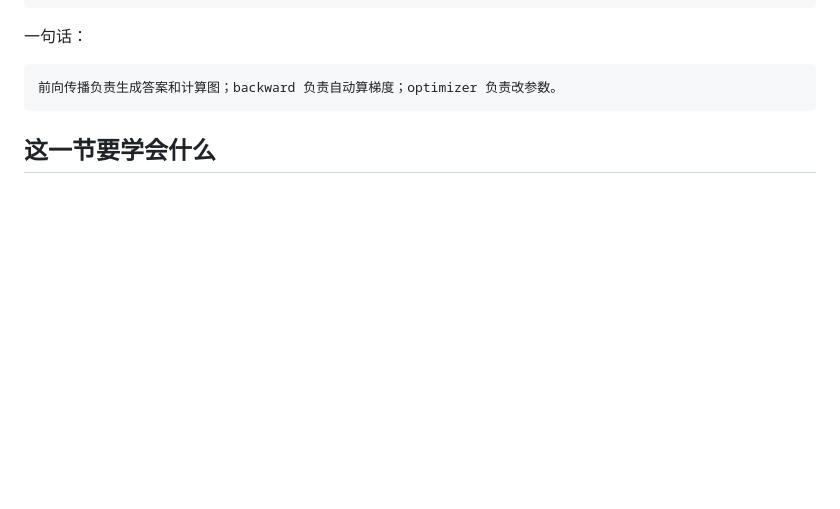
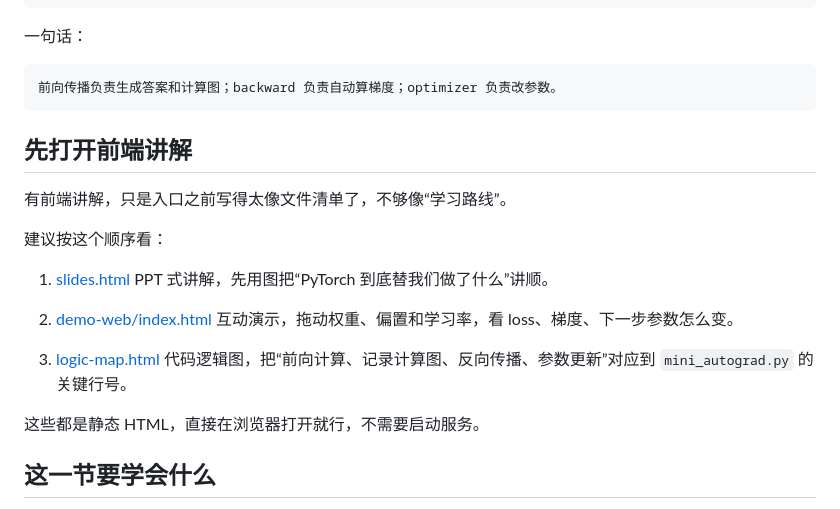
Before and after one commit to microkai/llm-learning-lab, a Markdown page: topics/02-pytorch-autograd/README.md, the part around the change. Rendered like a GitHub page; blank space fills up the shorter version.

Commit message:
Clarify PyTorch lesson frontend entry

````diff
--- a/topics/02-pytorch-autograd/README.md
+++ b/topics/02-pytorch-autograd/README.md
@@ -45,6 +45,23 @@
 ```text
 前向传播负责生成答案和计算图；backward 负责自动算梯度；optimizer 负责改参数。
 ```
+
+## 先打开前端讲解
+
+有前端讲解，只是入口之前写得太像文件清单了，不够像“学习路线”。
+
+建议按这个顺序看：
+
+1. [slides.html](slides.html)
+   PPT 式讲解，先用图把“PyTorch 到底替我们做了什么”讲顺。
+
+2. [demo-web/index.html](demo-web/index.html)
+   互动演示，拖动权重、偏置和学习率，看 loss、梯度、下一步参数怎么变。
+
+3. [logic-map.html](logic-map.html)
+   代码逻辑图，把“前向计算、记录计算图、反向传播、参数更新”对应到 `mini_autograd.py` 的关键行号。
+
+这些都是静态 HTML，直接在浏览器打开就行，不需要启动服务。
 
 ## 这一节要学会什么
 
````
